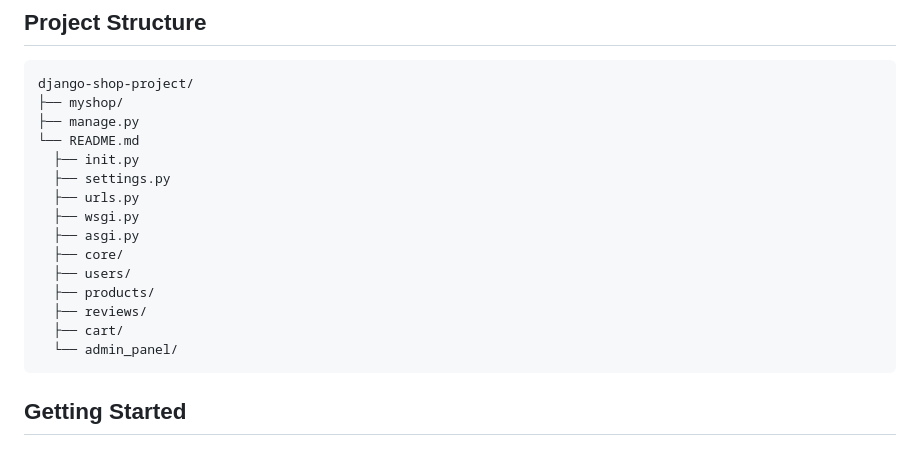
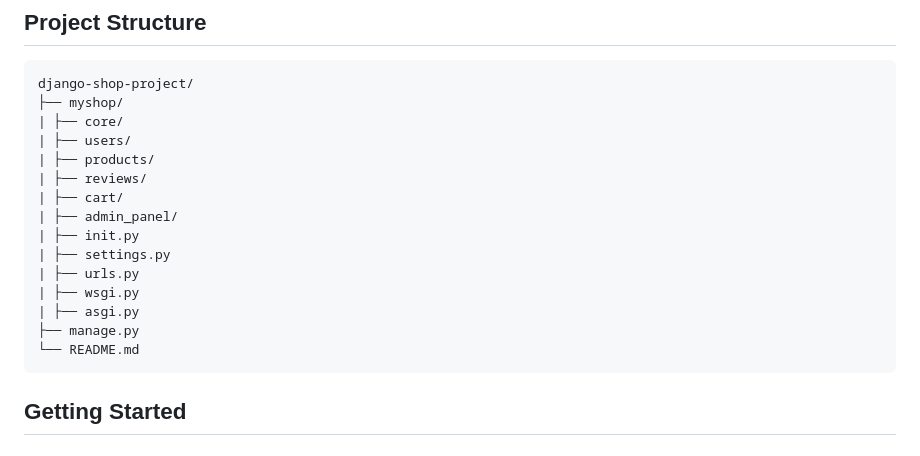
Before and after one commit to AasemElshahat/django-shop-project, a Markdown page: README.md, the part around the change. Drawn GitHub-style.

```diff
--- a/README.md
+++ b/README.md
@@ -20,19 +20,19 @@ This project is a Django-based online shop. It includes functionalities for user
 
     django-shop-project/
     ├── myshop/
+    | ├── core/
+    | ├── users/
+    | ├── products/
+    | ├── reviews/
+    | ├── cart/
+    | ├── admin_panel/
+    | ├── init.py
+    | ├── settings.py
+    | ├── urls.py
+    | ├── wsgi.py
+    | ├── asgi.py
     ├── manage.py
     └── README.md
-      ├── init.py
-      ├── settings.py
-      ├── urls.py
-      ├── wsgi.py
-      ├── asgi.py
-      ├── core/
-      ├── users/
-      ├── products/
-      ├── reviews/
-      ├── cart/
-      └── admin_panel/
 
 
 ## Getting Started
```
